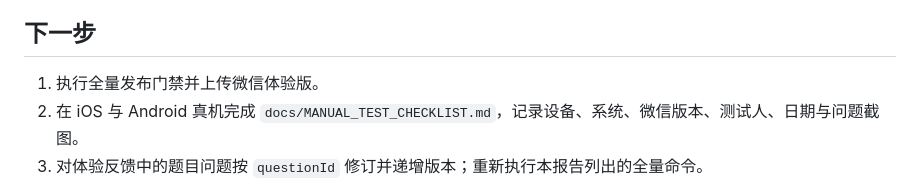
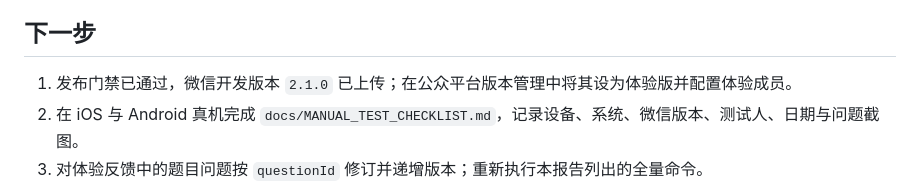
Before and after one commit to mrmi9/quzijie-study, a Markdown page: content/QUESTION_BANK_AUDIT_2026-07-15.md, the part around the change. GitHub-like rendering.

```diff
--- a/content/QUESTION_BANK_AUDIT_2026-07-15.md
+++ b/content/QUESTION_BANK_AUDIT_2026-07-15.md
@@ -58,7 +58,7 @@ npm run verify:all
 
 ## 下一步
 
-1. 执行全量发布门禁并上传微信体验版。
+1. 发布门禁已通过，微信开发版本 `2.1.0` 已上传；在公众平台版本管理中将其设为体验版并配置体验成员。
 2. 在 iOS 与 Android 真机完成 `docs/MANUAL_TEST_CHECKLIST.md`，记录设备、系统、微信版本、测试人、日期与问题截图。
 3. 对体验反馈中的题目问题按 `questionId` 修订并递增版本；重新执行本报告列出的全量命令。
 4. 真机与合规材料完成后，再提交微信审核，不直接把本次技术复核等同于正式上线批准。
```
Also changed, not shown: docs/MANUAL_TEST_CHECKLIST.md (+11 -0 lines), docs/PRODUCTION_DEPLOYMENT_ROADMAP.md (+26 -0 lines).
